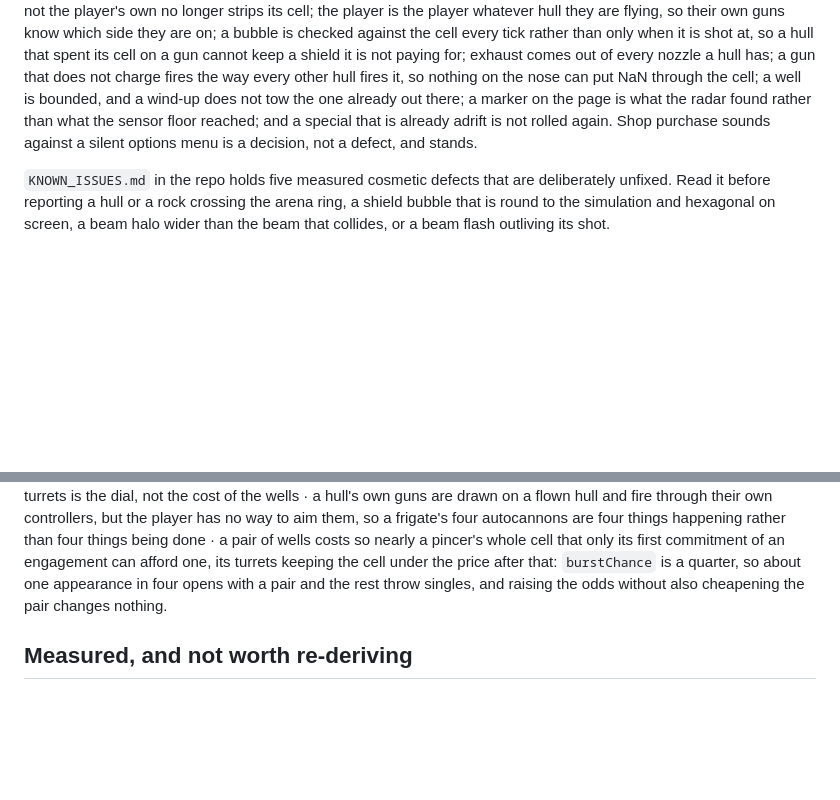
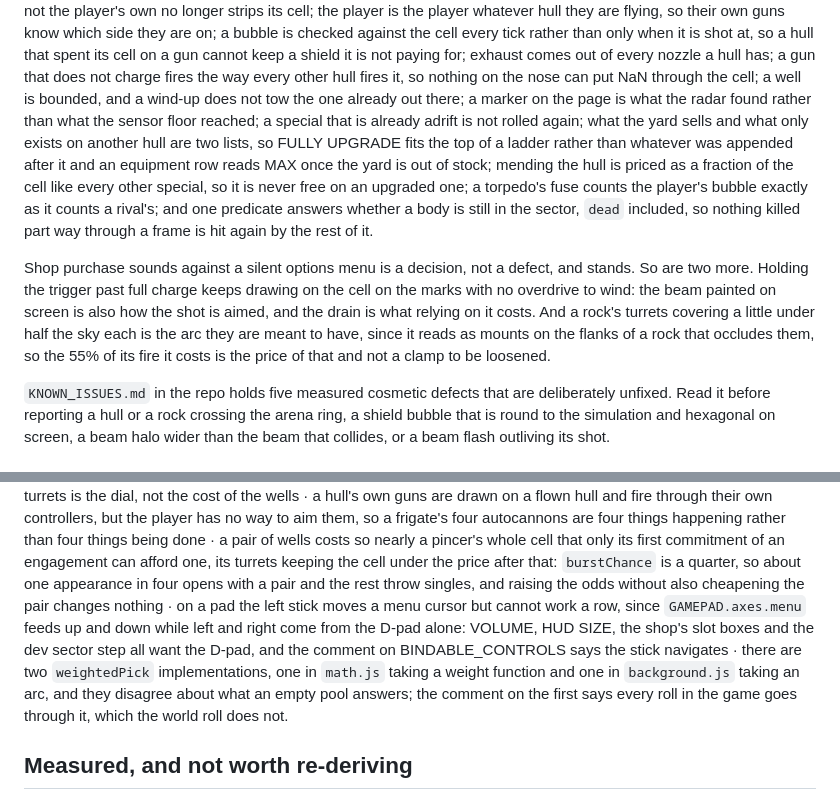
Before and after one commit to Gadgetoid/geometry, a Markdown page: KNOWN_ISSUES.md, 2 parts joined by grey strips. Drawn GitHub-style; blank space fills up the shorter version.

Commit message:
Bring the review notes up to date
The settled list gains what this round fixed, so a later pass does not re-raise it.
Two verdicts go in beside the shop-sounds one as decisions rather than defects: a
held trigger past full charge keeps drawing on the cell because the drawn beam is
also how a shot is aimed, and a rock's turrets cover a little under half the sky
each because that reads as mounts on the flanks of a rock occluding them.

The open list gains the two things this round left alone: the left stick moves a
menu cursor but cannot work a row, and there are two `weightedPick`s that disagree
about an empty pool while the comment on one claims every roll goes through it.

And the test count, which had drifted from 387.

```diff
--- a/KNOWN_ISSUES.md
+++ b/KNOWN_ISSUES.md
@@ -154,9 +154,23 @@ gun cannot keep a shield it is not paying for; exhaust comes out of every nozzle
 hull has; a gun that does not charge fires the way every other hull fires it, so
 nothing on the nose can put NaN through the cell; a well is bounded, and a wind-up
 does not tow the one already out there; a marker on the page is what the radar
-found rather than what the sensor floor reached; and a special that is already
-adrift is not rolled again. Shop purchase sounds against a silent options menu is
-a decision, not a defect, and stands.
+found rather than what the sensor floor reached; a special that is already
+adrift is not rolled again; what the yard sells and what only exists on another hull
+are two lists, so FULLY UPGRADE fits the top of a ladder rather than whatever was
+appended after it and an equipment row reads MAX once the yard is out of stock;
+mending the hull is priced as a fraction of the cell like every other special, so it
+is never free on an upgraded one; a torpedo's fuse counts the player's bubble exactly
+as it counts a rival's; and one predicate answers whether a body is still in the
+sector, `dead` included, so nothing killed part way through a frame is hit again by
+the rest of it.
+
+Shop purchase sounds against a silent options menu is a decision, not a defect, and
+stands. So are two more. Holding the trigger past full charge keeps drawing on the
+cell on the marks with no overdrive to wind: the beam painted on screen is also how
+the shot is aimed, and the drain is what relying on it costs. And a rock's turrets
+covering a little under half the sky each is the arc they are meant to have, since it
+reads as mounts on the flanks of a rock that occludes them, so the 55% of its fire it
+costs is the price of that and not a clamp to be loosened.
 
 `KNOWN_ISSUES.md` in the repo holds five measured cosmetic defects that are
 deliberately unfixed. Read it before reporting a hull or a rock crossing the
@@ -206,7 +220,14 @@ happening rather than four things being done · a pair of wells costs so nearly
 pincer's whole cell that only its first commitment of an engagement can afford one,
 its turrets keeping the cell under the price after that: `burstChance` is a quarter,
 so about one appearance in four opens with a pair and the rest throw singles, and
-raising the odds without also cheapening the pair changes nothing.
+raising the odds without also cheapening the pair changes nothing · on a pad the left
+stick moves a menu cursor but cannot work a row, since `GAMEPAD.axes.menu` feeds up and
+down while left and right come from the D-pad alone: VOLUME, HUD SIZE, the shop's slot
+boxes and the dev sector step all want the D-pad, and the comment on BINDABLE_CONTROLS
+says the stick navigates · there are two `weightedPick` implementations, one in
+`math.js` taking a weight function and one in `background.js` taking an arc, and they
+disagree about what an empty pool answers; the comment on the first says every roll in
+the game goes through it, which the world roll does not.
 
 ## Measured, and not worth re-deriving
 
```
Also changed, not shown: CODE_REVIEW.md (+1 -1 lines).
